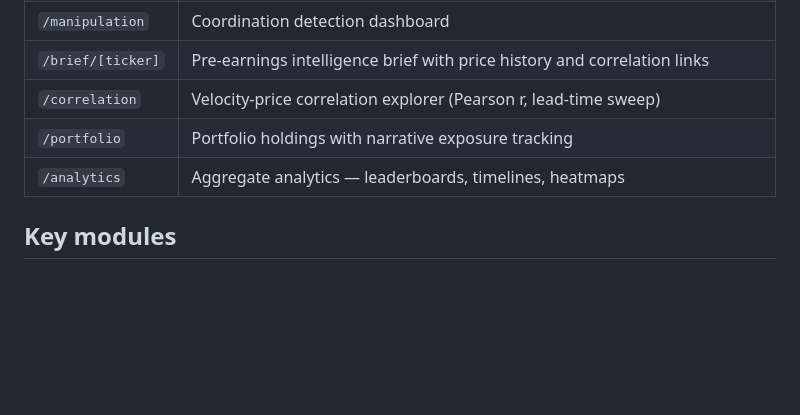
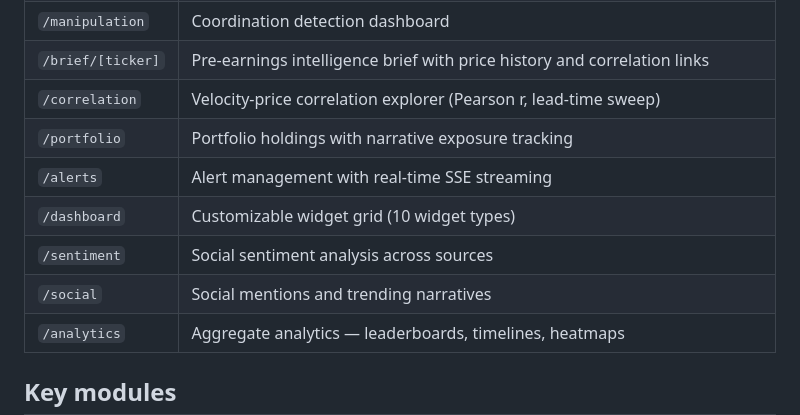
Before and after one commit to micronwave/narrative-engine-template, a Markdown page: README.md, the part around one of its changes. GitHub-like rendering; blank space fills up the shorter version.

```diff
--- a/README.md
+++ b/README.md
@@ -93,6 +131,10 @@ Each step is non-fatal — if one stage throws, it logs the error and the pipeli
 | `/brief/[ticker]` | Pre-earnings intelligence brief with price history and correlation links |
 | `/correlation` | Velocity-price correlation explorer (Pearson r, lead-time sweep) |
 | `/portfolio` | Portfolio holdings with narrative exposure tracking |
+| `/alerts` | Alert management with real-time SSE streaming |
+| `/dashboard` | Customizable widget grid (10 widget types) |
+| `/sentiment` | Social sentiment analysis across sources |
+| `/social` | Social mentions and trending narratives |
 | `/analytics` | Aggregate analytics — leaderboards, timelines, heatmaps |
 
 ## Key modules
```
Also changed, not shown: other parts of README.md (+38 -0 lines).
